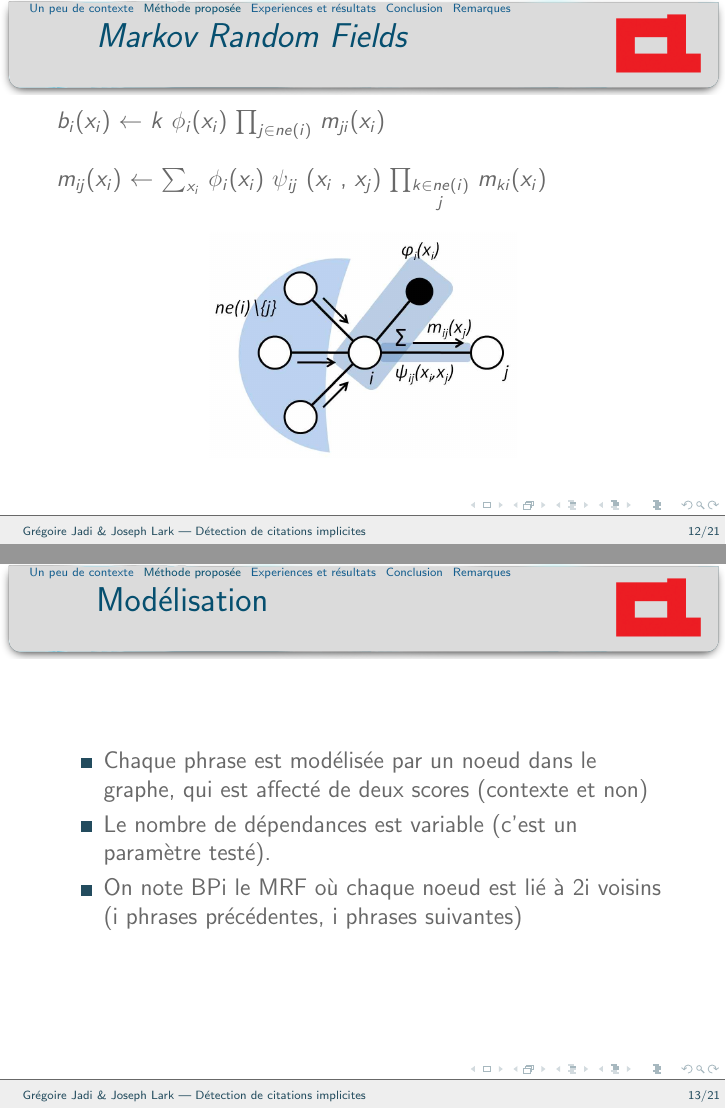
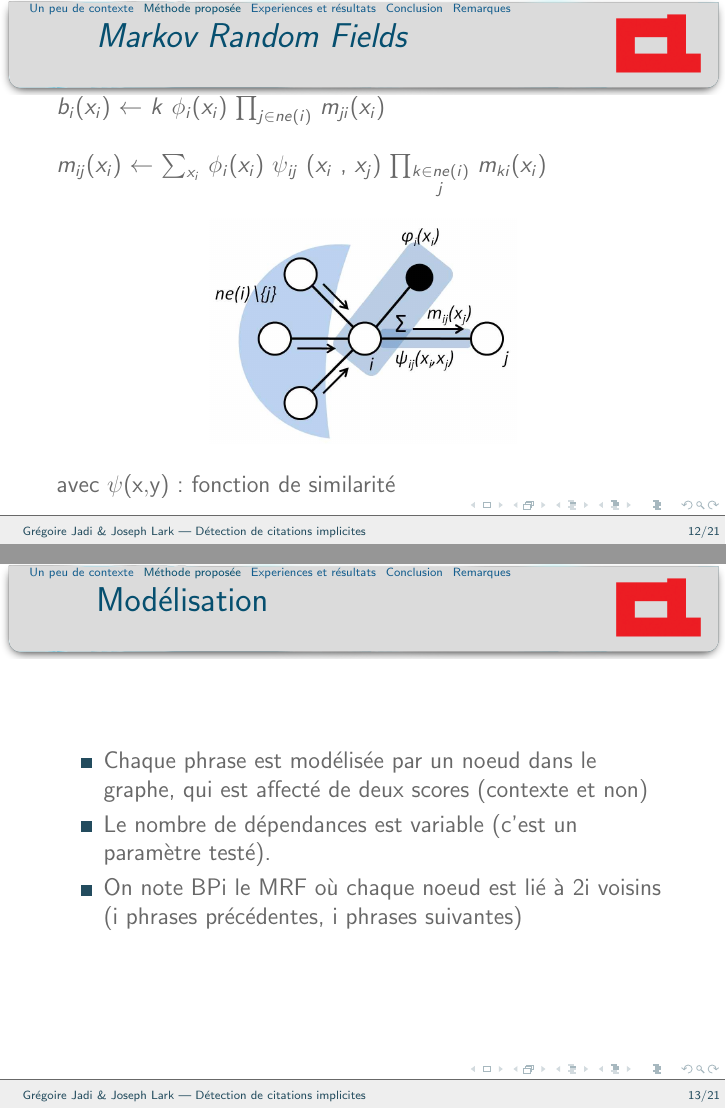
Before and after one commit to daimrod/prez-corpus-and-method-exp, LaTeX slides (tex/pres.tex): pages 15 and 16 of 24, joined at a grey line. Compiled offline with pdfLaTeX.

Commit message:
equations, schema rajout mineur

```diff
--- a/tex/pres.tex
+++ b/tex/pres.tex
@@ -177,6 +177,8 @@
   \centering
   \includegraphics[scale=0.2]{schemaMRF.png}
   \end{figure}
+
+  avec $\psi($x$,$y$)$ : fonction de similarité
 \end{frame}
 
 \begin{frame}
```
